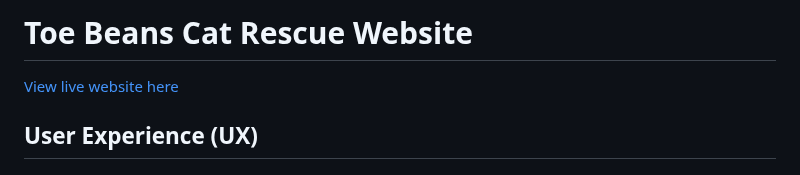
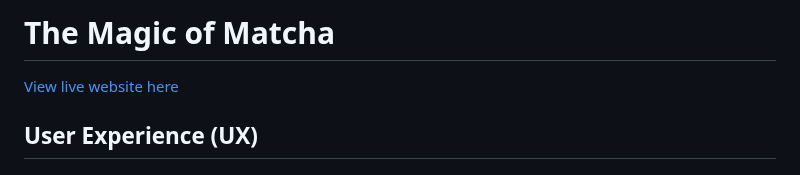
Before and after one commit to georginaphipps/matcha-website, a Markdown page: README.md, the part around the change. Rendered like a GitHub page.

```diff
--- a/README.md
+++ b/README.md
@@ -1,4 +1,4 @@
-# Toe Beans Cat Rescue Website
+# The Magic of Matcha
 
 [View live website here](https://georginaphipps.github.io/index.html)
 
```
